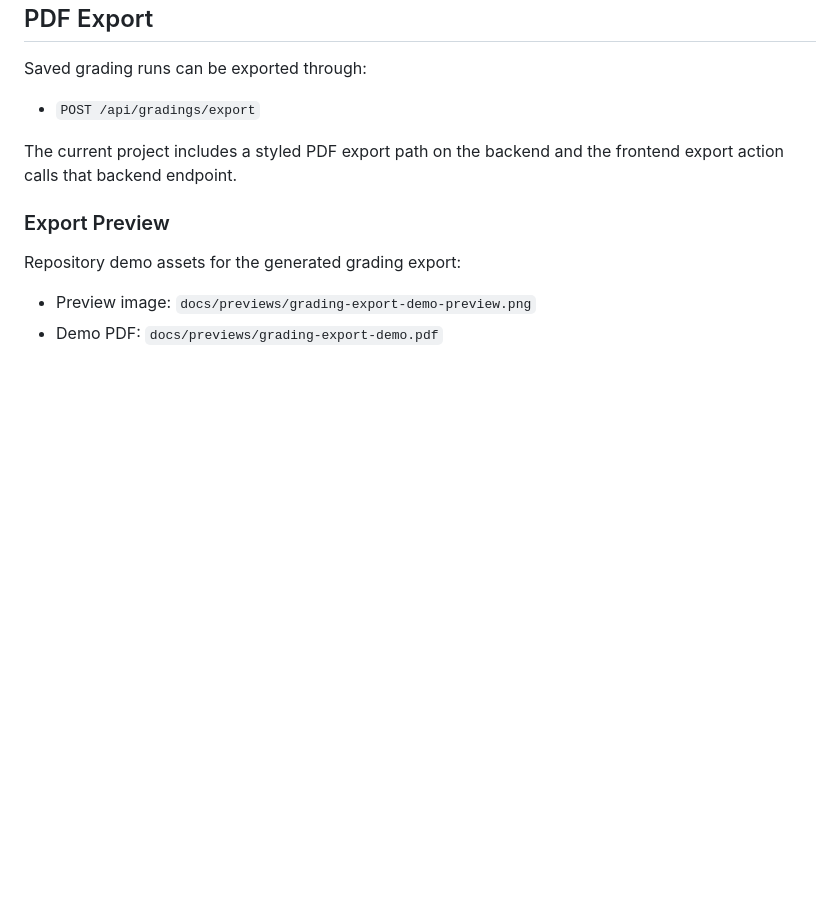
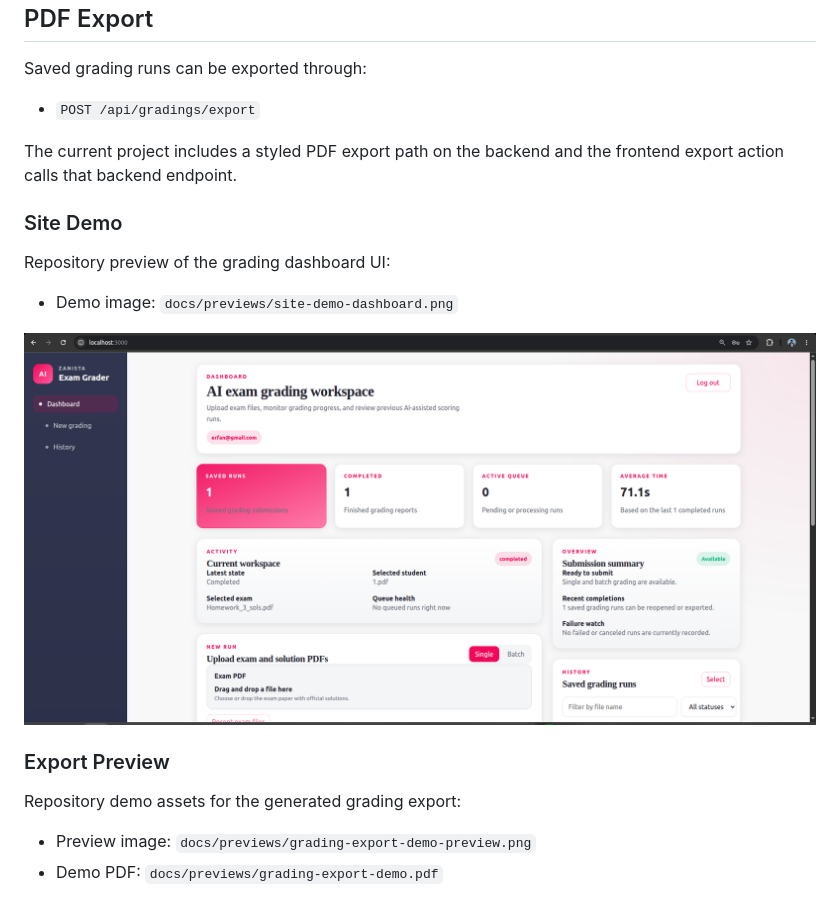
Before and after one commit to ErfanBabakhani/Exam-AI-Agentic, a Markdown page: README.md, the part around the change. Rendered like a GitHub page; pictures changed too: docs/previews/site-demo-dashboard.png (added); blank space fills up the shorter version.

Commit message:
Add site demo dashboard preview

```diff
--- a/README.md
+++ b/README.md
@@ -164,6 +164,14 @@ Saved grading runs can be exported through:
 
 The current project includes a styled PDF export path on the backend and the frontend export action calls that backend endpoint.
 
+### Site Demo
+
+Repository preview of the grading dashboard UI:
+
+- Demo image: `docs/previews/site-demo-dashboard.png`
+
+![AI exam grader dashboard demo](docs/previews/site-demo-dashboard.png)
+
 ### Export Preview
 
 Repository demo assets for the generated grading export:
```
